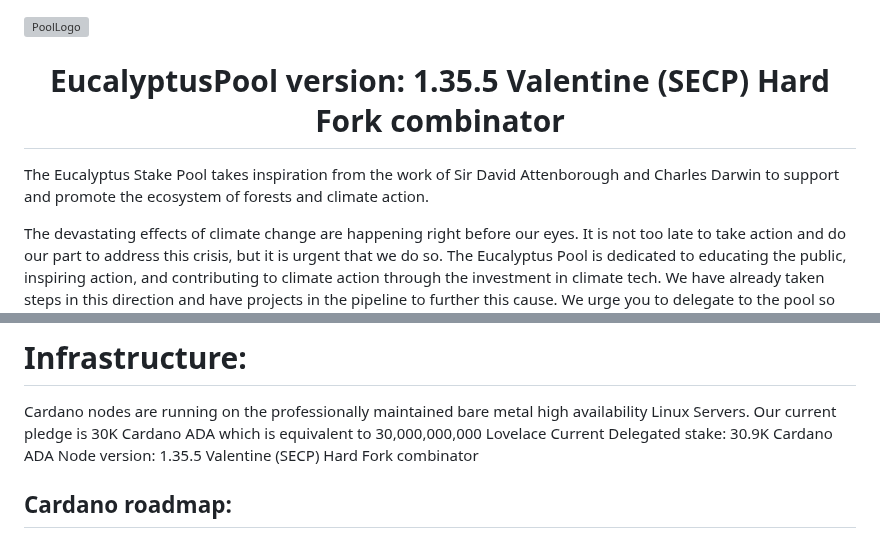
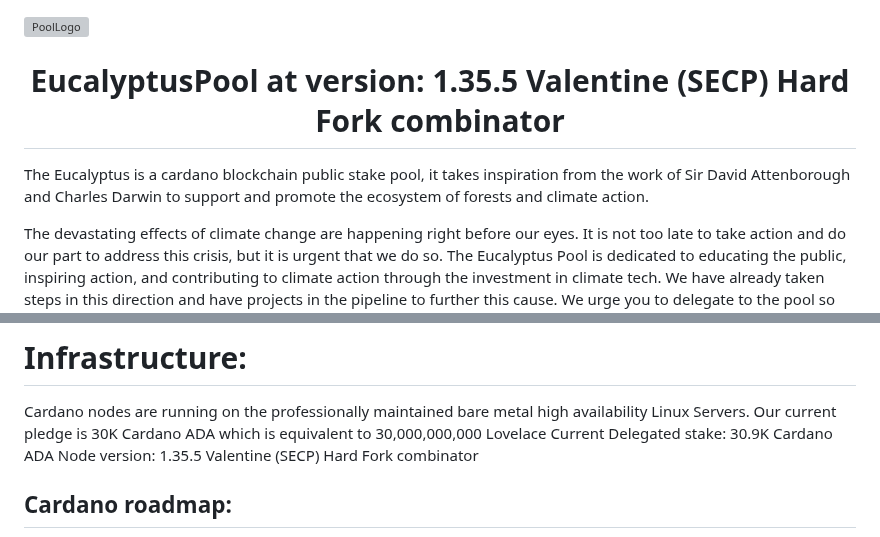
Before and after one commit to MetaMorphys/EucalyptusPool, a Markdown page: README.md, 2 parts joined by grey strips. Rendered like a GitHub page; grey boxes are pictures that could not be loaded.

```diff
--- a/README.md
+++ b/README.md
@@ -3,9 +3,9 @@
     <img src="https://user-images.githubusercontent.com/115787614/210828258-4b177721-2950-4052-91dc-b93a25fb7843.png" alt="PoolLogo">
 </div>
 
-<center> <h1 style="text-align: center;color: #0f8e06;">EucalyptusPool version: 1.35.5 Valentine (SECP) Hard Fork combinator</h1> </center>
+<center> <h1 style="text-align: center;color: #0f8e06;">EucalyptusPool at version: 1.35.5 Valentine (SECP) Hard Fork combinator</h1> </center>
 
-The Eucalyptus Stake Pool takes inspiration from the work of Sir David Attenborough and Charles Darwin to support and promote the ecosystem of forests and climate action.
+The Eucalyptus is a cardano blockchain public stake pool, it takes inspiration from the work of Sir David Attenborough and Charles Darwin to support and promote the ecosystem of forests and climate action.
 
 The devastating effects of climate change are happening right before our eyes. It is not too late to take action and do our part to address this crisis, but it is urgent that we do so. The Eucalyptus Pool is dedicated to educating the public, inspiring action, and contributing to climate action through the investment in climate tech. We have already taken steps in this direction and have projects in the pipeline to further this cause. We urge you to delegate to the pool so that a portion of the rewards can be placed in a treasury to support these efforts. Together, we can make a difference and address the catastrophic impact of climate change before it is too late.
 
@@ -42,8 +42,6 @@ Current Delegated stake: 30.9K Cardano ADA
 Node version: 1.35.5 Valentine (SECP) Hard Fork combinator
 
 
-
-<!DOCTYPE html>
 <html>
 <body>
 <h2> Cardano roadmap:</h2>
```
